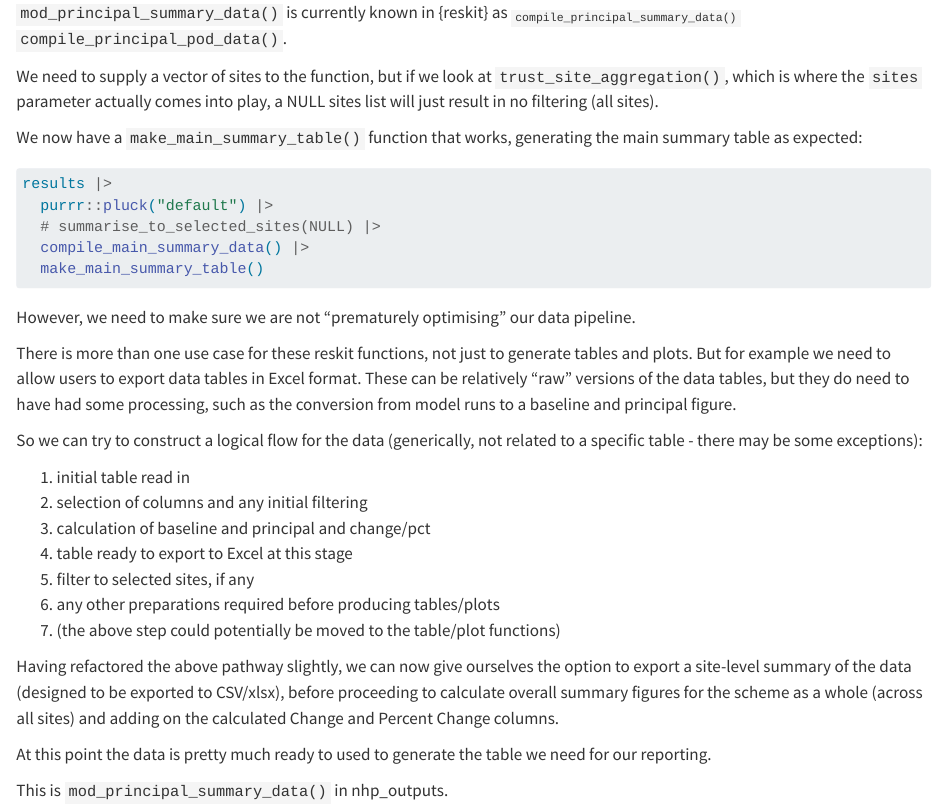
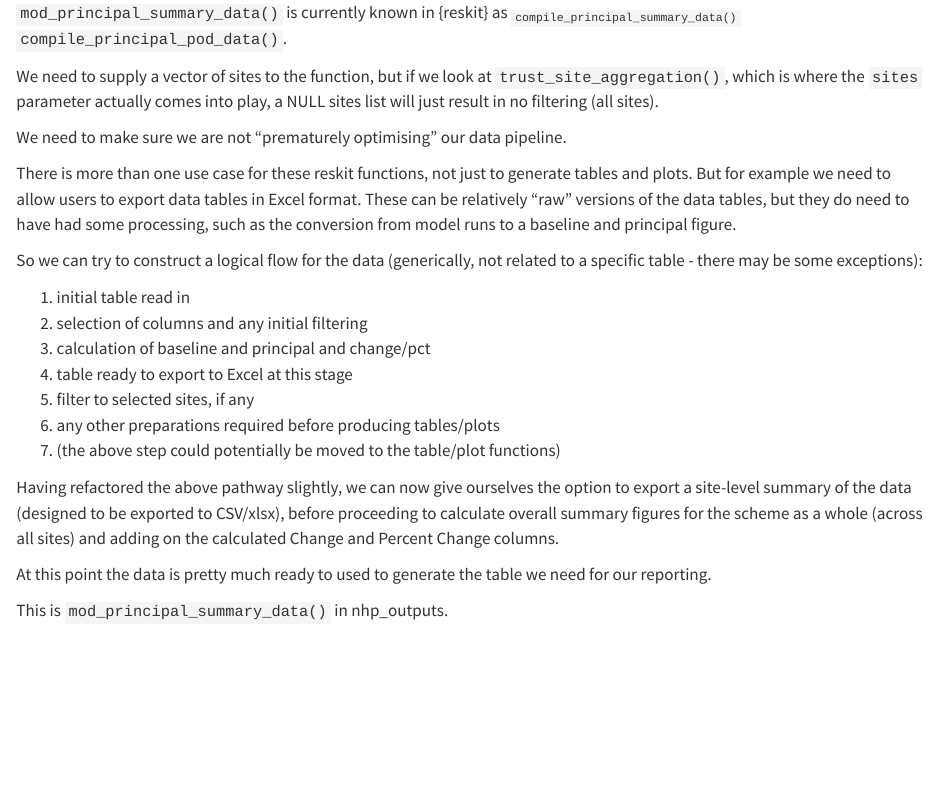
Before and after one commit to The-Strategy-Unit/nhp_reskit, a Quarto document (inst/a_sort_of_quarto_test_document.qmd): the page in a window 1100 px wide, from 1120 px down. Rendered offline with R 4.5, knitr and Pandoc in place of Quarto, with nearby package versions; some code elsewhere in the file could not run offline.

Commit message:
:memo: Update demo qmd

````diff
--- a/inst/a_sort_of_quarto_test_document.qmd
+++ b/inst/a_sort_of_quarto_test_document.qmd
@@ -71,21 +71,7 @@ We need to supply a vector of sites to the function, but if we look at
 `trust_site_aggregation()`, which is where the `sites` parameter actually comes
 into play, a NULL sites list will just result in no filtering (all sites).
 
-We now have a `make_main_summary_table()` function that works, generating the
-main summary table as expected:
-
-```{r corrected attempt at compile_main_summary_data}
-#| eval: false
-results |>
-  purrr::pluck("default") |>
-  # summarise_to_selected_sites(NULL) |>
-  compile_main_summary_data() |>
-  make_main_summary_table()
-
-```
-
-
-However, we need to make sure we are not "prematurely optimising" our data
+We need to make sure we are not "prematurely optimising" our data
 pipeline.
 
 There is more than one use case for these reskit functions, not just to generate
````
